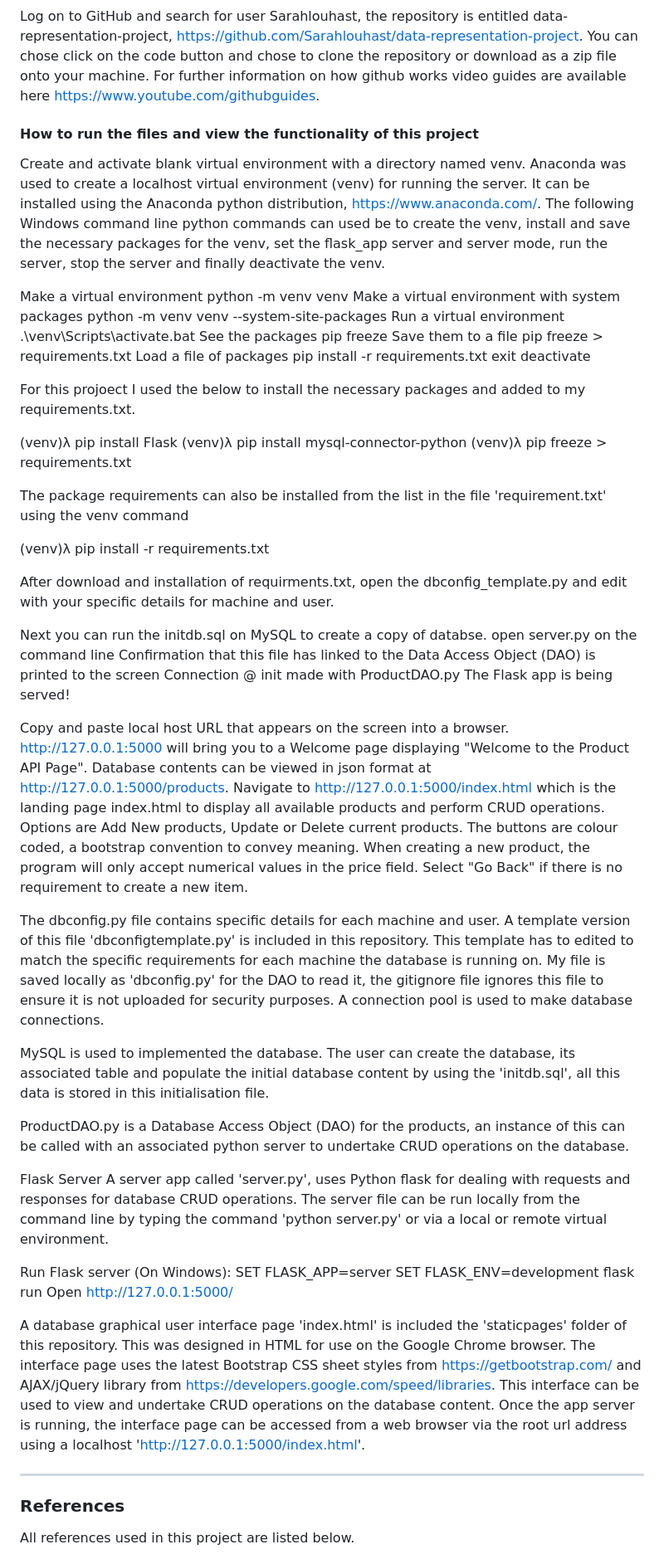
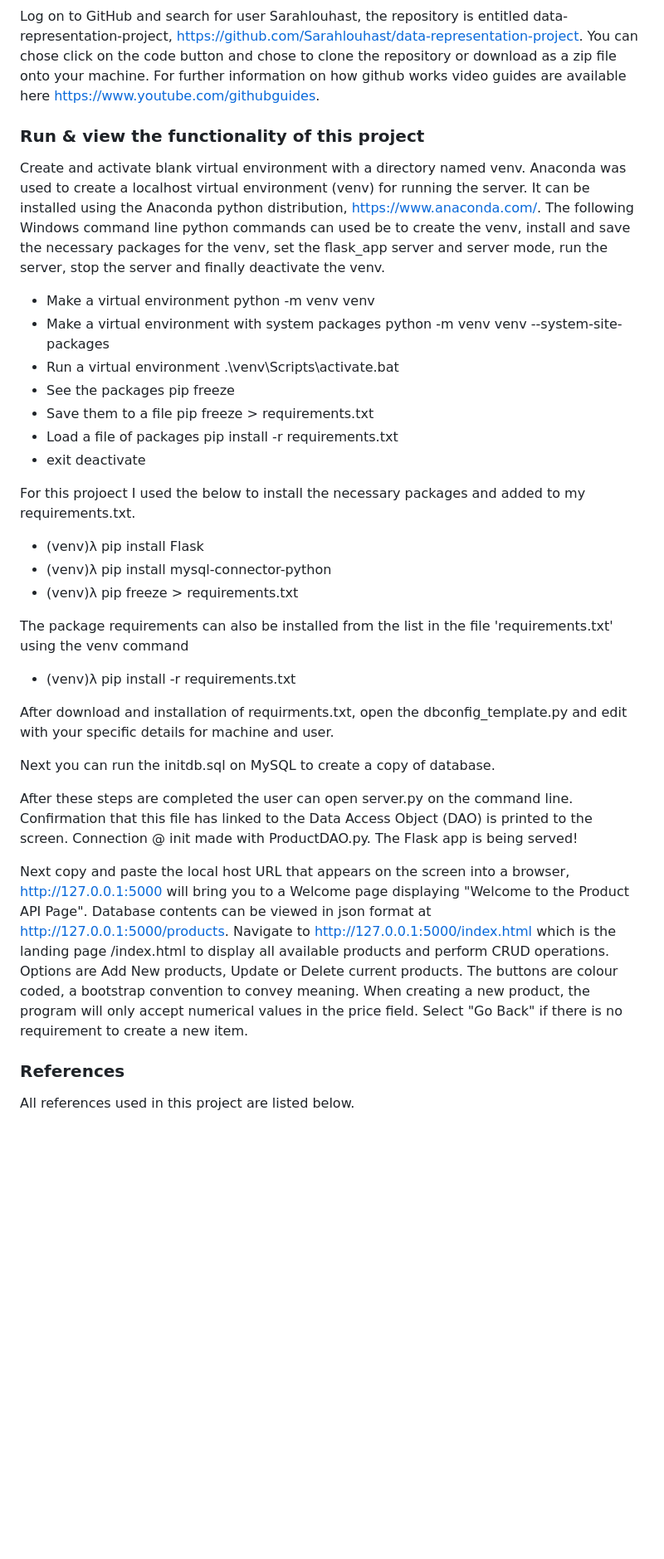
Before and after one commit to Sarahlouhast/data-representation-project, a Markdown page: README.md, the part around the change printed below. Shown: that part at 83% size. GitHub-like rendering; blank space fills up the shorter version.

```diff
--- a/README.md
+++ b/README.md
@@ -60,72 +58,41 @@ Price
 Log on to GitHub and search for user Sarahlouhast, the repository is entitled data-representation-project, https://github.com/Sarahlouhast/data-representation-project. You can chose click on the code button and chose to clone the repository or download as a zip file onto your machine. For further information on how github works video guides are available here https://www.youtube.com/githubguides.
 
-
-#### How to run the files and view the functionality of this project
+### Run & view the functionality of this project
 Create and activate blank virtual environment with a directory named venv. Anaconda was used to create a localhost virtual environment (venv) for running the server. It can be installed using the Anaconda python distribution, https://www.anaconda.com/. The following Windows command line python commands can used be to create the venv, install and save the necessary packages for the venv, set the flask_app server and server mode, run the server, stop the server and finally deactivate the venv.
 
-Make a virtual environment  	python -m venv venv
-Make a virtual environment with system packages 	python -m venv venv --system-site-packages
-Run a virtual environment	 .\venv\Scripts\activate.bat
-See the packages	pip freeze
-Save them to a file 	pip freeze > requirements.txt
-Load a file of packages 	pip install -r requirements.txt
-exit	deactivate
+* Make a virtual environment  	python -m venv venv
+* Make a virtual environment with system packages 	python -m venv venv --system-site-packages
+* Run a virtual environment	 .\venv\Scripts\activate.bat
+* See the packages	pip freeze
+* Save them to a file 	pip freeze > requirements.txt
+* Load a file of packages 	pip install -r requirements.txt
+* exit	deactivate
 
 For this projoect I used the below to install the necessary packages and added to my requirements.txt.
 
-(venv)λ pip install Flask
-(venv)λ pip install mysql-connector-python
-(venv)λ pip freeze > requirements.txt
+* (venv)λ pip install Flask
+* (venv)λ pip install mysql-connector-python
+* (venv)λ pip freeze > requirements.txt
 
-The package requirements can also be installed from the list in the file 'requirement.txt' using the venv command
+The package requirements can also be installed from the list in the file 'requirements.txt' using the venv command
 
-(venv)λ pip install -r requirements.txt
+* (venv)λ pip install -r requirements.txt
 
 After download and installation of requirments.txt, open the dbconfig_template.py and edit with your specific details for machine and user.
 
-Next you can run the initdb.sql on MySQL to create a copy of databse.
-open server.py on the command line
-Confirmation that this file has linked to the Data Access Object (DAO) is printed to the screen
-Connection @ init made with ProductDAO.py
+Next you can run the initdb.sql on MySQL to create a copy of database.
+
+After these steps are completed the user can open server.py on the command line.
+Confirmation that this file has linked to the Data Access Object (DAO) is printed to the screen.
+Connection @ init made with ProductDAO.py.
 The Flask app is being served!
 
-Copy and paste local host URL that appears on the screen into a browser.
-http://127.0.0.1:5000 will bring you to a Welcome page displaying "Welcome to the Product API Page".
+Next copy and paste the local host URL that appears on the screen into a browser, http://127.0.0.1:5000 will bring you to a Welcome page displaying "Welcome to the Product API Page".
 Database contents can be viewed in json format at http://127.0.0.1:5000/products.
-Navigate to http://127.0.0.1:5000/index.html which is the landing page index.html to display all available products and perform CRUD operations. Options are Add New products, Update or Delete current products.
+Navigate to http://127.0.0.1:5000/index.html which is the landing page /index.html to display all available products and perform CRUD operations. Options are Add New products, Update or Delete current products.
 The buttons are colour coded, a bootstrap convention to convey meaning.
 When creating a new product, the program will only accept numerical values in the price field.
 Select "Go Back" if there is no requirement to create a new item.
-
-
-
-
-
-
-
-The dbconfig.py file contains specific details for each machine and user. A template version of this file 'dbconfigtemplate.py' is included in this repository. This template has to edited to match the specific requirements for each machine the database is running on. My file is saved locally as 'dbconfig.py' for the DAO to read it, the gitignore file ignores this file to ensure it is not uploaded for security purposes. A connection pool is used to make database connections.
-
-MySQL is used to implemented the database. The user can create the database, its associated table and populate the initial database content by using the 'initdb.sql', all this data is stored in this initialisation file.
-
-ProductDAO.py is a Database Access Object (DAO) for the products, an instance of this can be called with an associated python server to undertake CRUD operations on the database.
-
-Flask Server
-A server app called 'server.py', uses Python flask for dealing with requests and responses for database CRUD operations. The server file can be run locally from the command line by typing the command 'python server.py' or via a local or remote virtual environment.
-
-Run Flask server (On Windows):
-SET FLASK_APP=server
-SET FLASK_ENV=development
-flask run
-Open http://127.0.0.1:5000/
-
-A database graphical user interface page 'index.html' is included the 'staticpages' folder of this repository. This was designed in HTML for use on the Google Chrome browser. The interface page uses the latest Bootstrap CSS sheet styles from https://getbootstrap.com/ and AJAX/jQuery library from https://developers.google.com/speed/libraries. This interface can be used to view and undertake CRUD operations on the database content. Once the app server is running, the interface page can be accessed from a web browser via the root url address using a localhost 'http://127.0.0.1:5000/index.html'.
-
-
-
-
-_________________
-
-
 
 ### References
 All references used in this project are listed below.
```
Also changed, not shown: other parts of README.md (+27 -29 lines).
